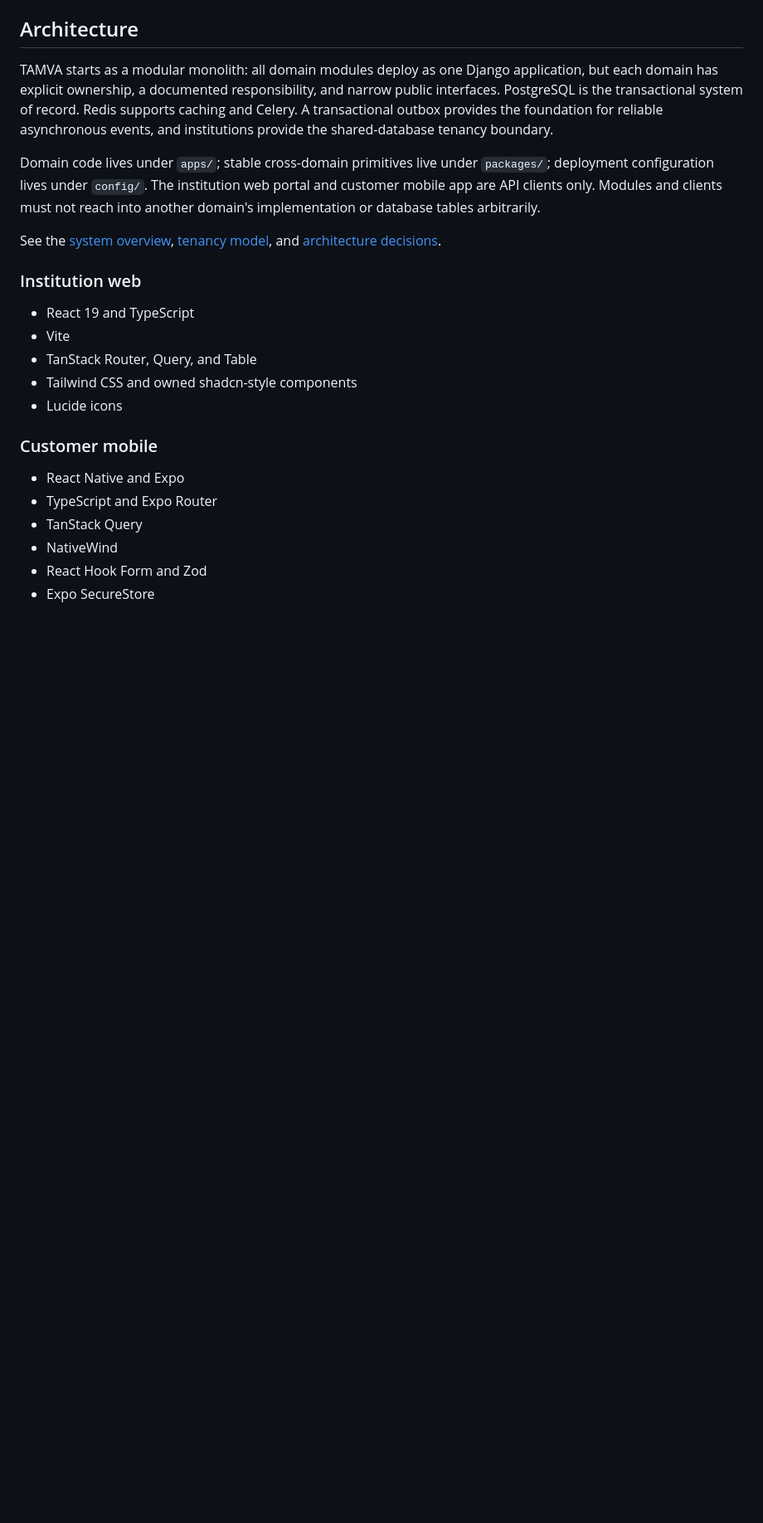
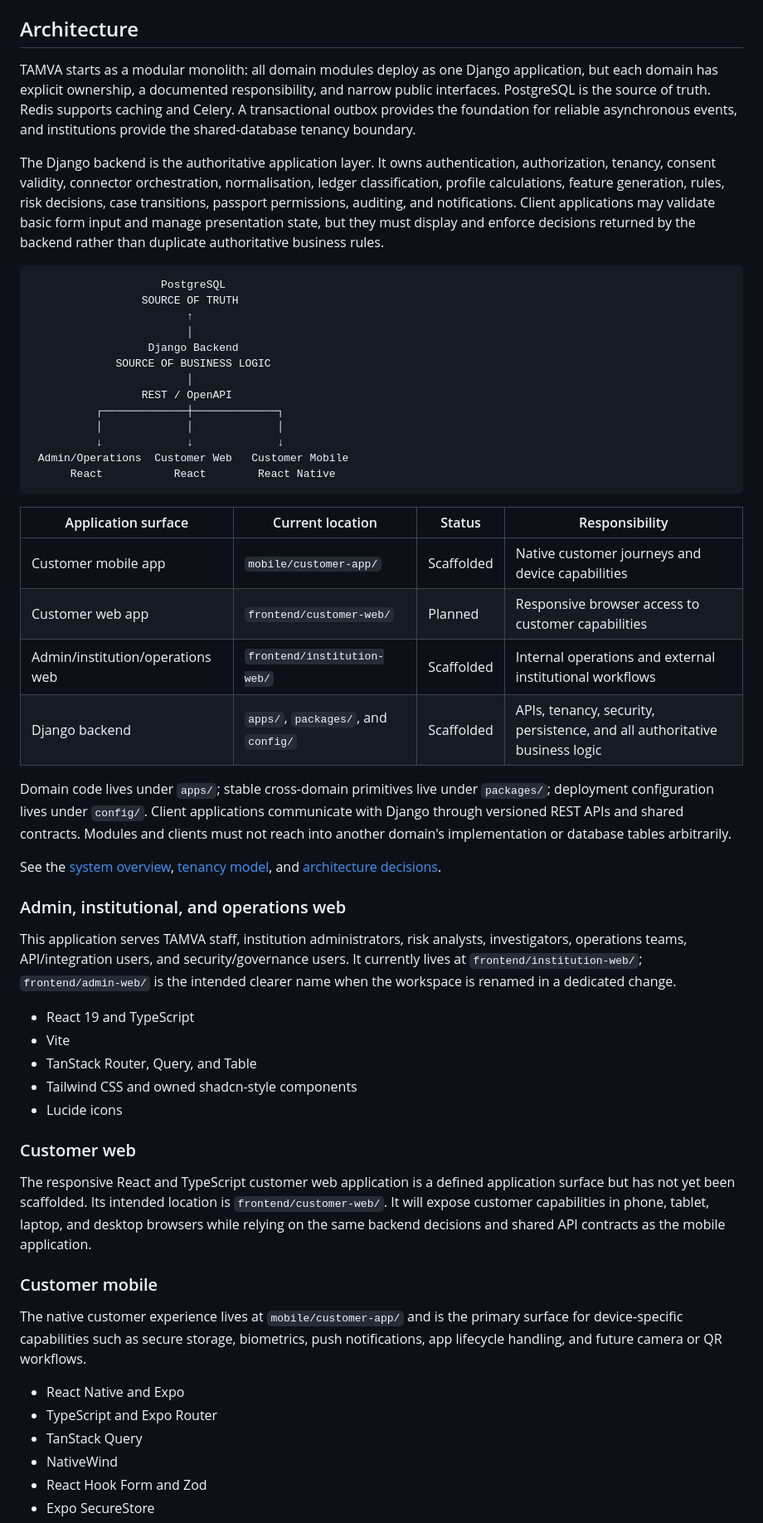
Before and after one commit to Ja-moah/tamva, a Markdown page: README.md, the part around one of its changes. Shown at 83% size. Rendered like a GitHub page; blank space fills up the shorter version.

````diff
--- a/README.md
+++ b/README.md
@@ -4,13 +4,40 @@ TAMVA is financial identity and trust infrastructure. This repository provides a
 
 ## Architecture
 
-TAMVA starts as a modular monolith: all domain modules deploy as one Django application, but each domain has explicit ownership, a documented responsibility, and narrow public interfaces. PostgreSQL is the transactional system of record. Redis supports caching and Celery. A transactional outbox provides the foundation for reliable asynchronous events, and institutions provide the shared-database tenancy boundary.
+TAMVA starts as a modular monolith: all domain modules deploy as one Django application, but each domain has explicit ownership, a documented responsibility, and narrow public interfaces. PostgreSQL is the source of truth. Redis supports caching and Celery. A transactional outbox provides the foundation for reliable asynchronous events, and institutions provide the shared-database tenancy boundary.
 
-Domain code lives under `apps/`; stable cross-domain primitives live under `packages/`; deployment configuration lives under `config/`. The institution web portal and customer mobile app are API clients only. Modules and clients must not reach into another domain's implementation or database tables arbitrarily.
+The Django backend is the authoritative application layer. It owns authentication, authorization, tenancy, consent validity, connector orchestration, normalisation, ledger classification, profile calculations, feature generation, rules, risk decisions, case transitions, passport permissions, auditing, and notifications. Client applications may validate basic form input and manage presentation state, but they must display and enforce decisions returned by the backend rather than duplicate authoritative business rules.
+
+```text
+                    PostgreSQL
+                 SOURCE OF TRUTH
+                        ↑
+                        │
+                  Django Backend
+             SOURCE OF BUSINESS LOGIC
+                        │
+                 REST / OpenAPI
+          ┌─────────────┼─────────────┐
+          │             │             │
+          ↓             ↓             ↓
+ Admin/Operations  Customer Web   Customer Mobile
+      React           React        React Native
+```
+
+| Application surface | Current location | Status | Responsibility |
+| --- | --- | --- | --- |
+| Customer mobile app | `mobile/customer-app/` | Scaffolded | Native customer journeys and device capabilities |
+| Customer web app | `frontend/customer-web/` | Planned | Responsive browser access to customer capabilities |
+| Admin/institution/operations web | `frontend/institution-web/` | Scaffolded | Internal operations and external institutional workflows |
+| Django backend | `apps/`, `packages/`, and `config/` | Scaffolded | APIs, tenancy, security, persistence, and all authoritative business logic |
+
+Domain code lives under `apps/`; stable cross-domain primitives live under `packages/`; deployment configuration lives under `config/`. Client applications communicate with Django through versioned REST APIs and shared contracts. Modules and clients must not reach into another domain's implementation or database tables arbitrarily.
 
 See the [system overview](docs/architecture/system-overview.md), [tenancy model](docs/architecture/tenancy.md), and [architecture decisions](docs/adr/).
 
-### Institution web
+### Admin, institutional, and operations web
+
+This application serves TAMVA staff, institution administrators, risk analysts, investigators, operations teams, API/integration users, and security/governance users. It currently lives at `frontend/institution-web/`; `frontend/admin-web/` is the intended clearer name when the workspace is renamed in a dedicated change.
 
 - React 19 and TypeScript
 - Vite
@@ -18,7 +45,13 @@ See the [system overview](docs/architecture/system-overview.md), [tenancy model]
 - Tailwind CSS and owned shadcn-style components
 - Lucide icons
 
+### Customer web
+
+The responsive React and TypeScript customer web application is a defined application surface but has not yet been scaffolded. Its intended location is `frontend/customer-web/`. It will expose customer capabilities in phone, tablet, laptop, and desktop browsers while relying on the same backend decisions and shared API contracts as the mobile application.
+
 ### Customer mobile
+
+The native customer experience lives at `mobile/customer-app/` and is the primary surface for device-specific capabilities such as secure storage, biometrics, push notifications, app lifecycle handling, and future camera or QR workflows.
 
 - React Native and Expo
 - TypeScript and Expo Router
````
Also changed, not shown: other parts of README.md (+55 -11 lines).
